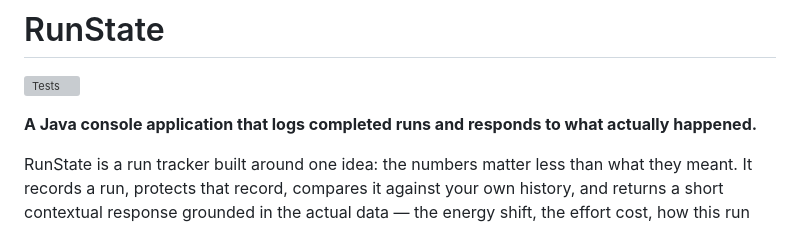
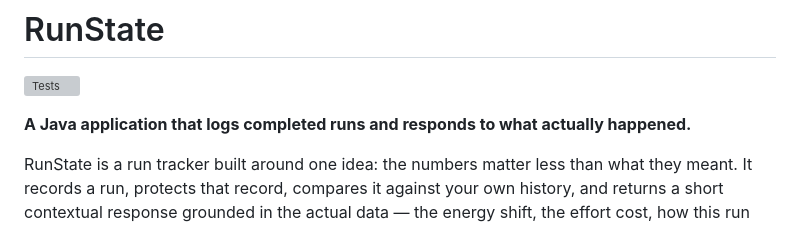
Before and after one commit to Manley-codes/RunState, a Markdown page: README.md, the part around the change. Drawn GitHub-style; grey boxes are pictures that could not be loaded.

```diff
--- a/README.md
+++ b/README.md
@@ -1,7 +1,7 @@
 # RunState
 [![Tests](https://github.com/Manley-codes/RunState/actions/workflows/ci.yml/badge.svg)](https://github.com/Manley-codes/RunState/actions/workflows/ci.yml)
 
-**A Java console application that logs completed runs and responds to what actually happened.**
+**A Java application that logs completed runs and responds to what actually happened.**
 
 RunState is a run tracker built around one idea: the numbers matter less than what they meant.
 It records a run, protects that record, compares it against your own history, and returns a short
```
